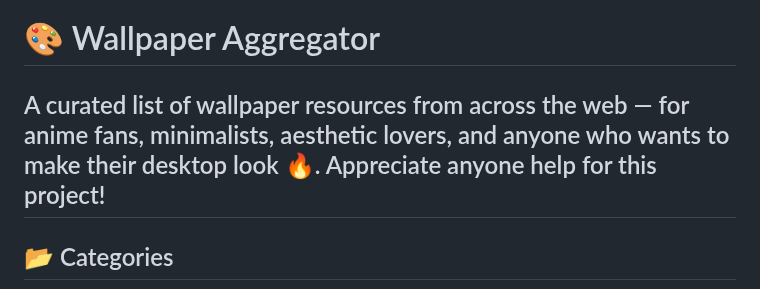
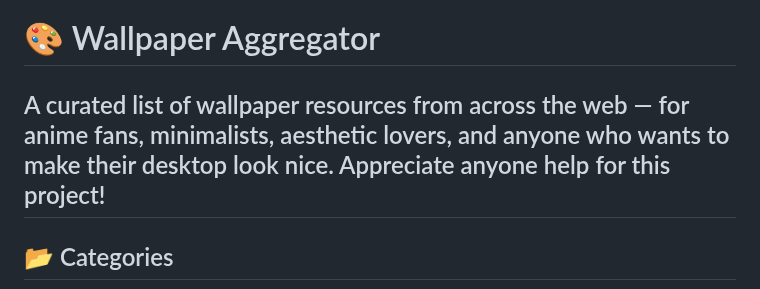
Before and after one commit to roigoatzzz/Wallsync, a Markdown page: README.md, the part around the change. Drawn GitHub-style.

```diff
--- a/README.md
+++ b/README.md
@@ -1,6 +1,6 @@
 # 🎨 Wallpaper Aggregator
 
-A curated list of wallpaper resources from across the web — for anime fans, minimalists, aesthetic lovers, and anyone who wants to make their desktop look 🔥.
+A curated list of wallpaper resources from across the web — for anime fans, minimalists, aesthetic lovers, and anyone who wants to make their desktop look nice.
 Appreciate anyone help for this project!
 ---
 
```
